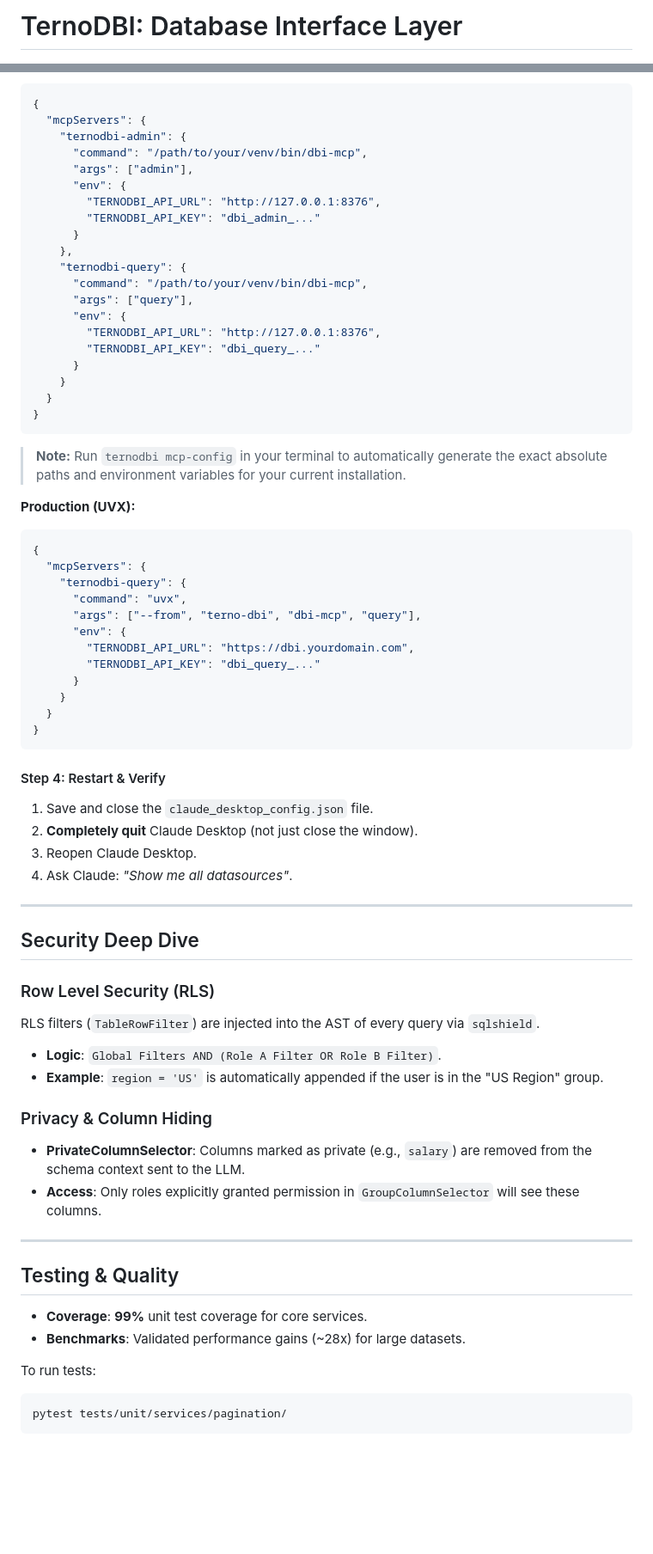
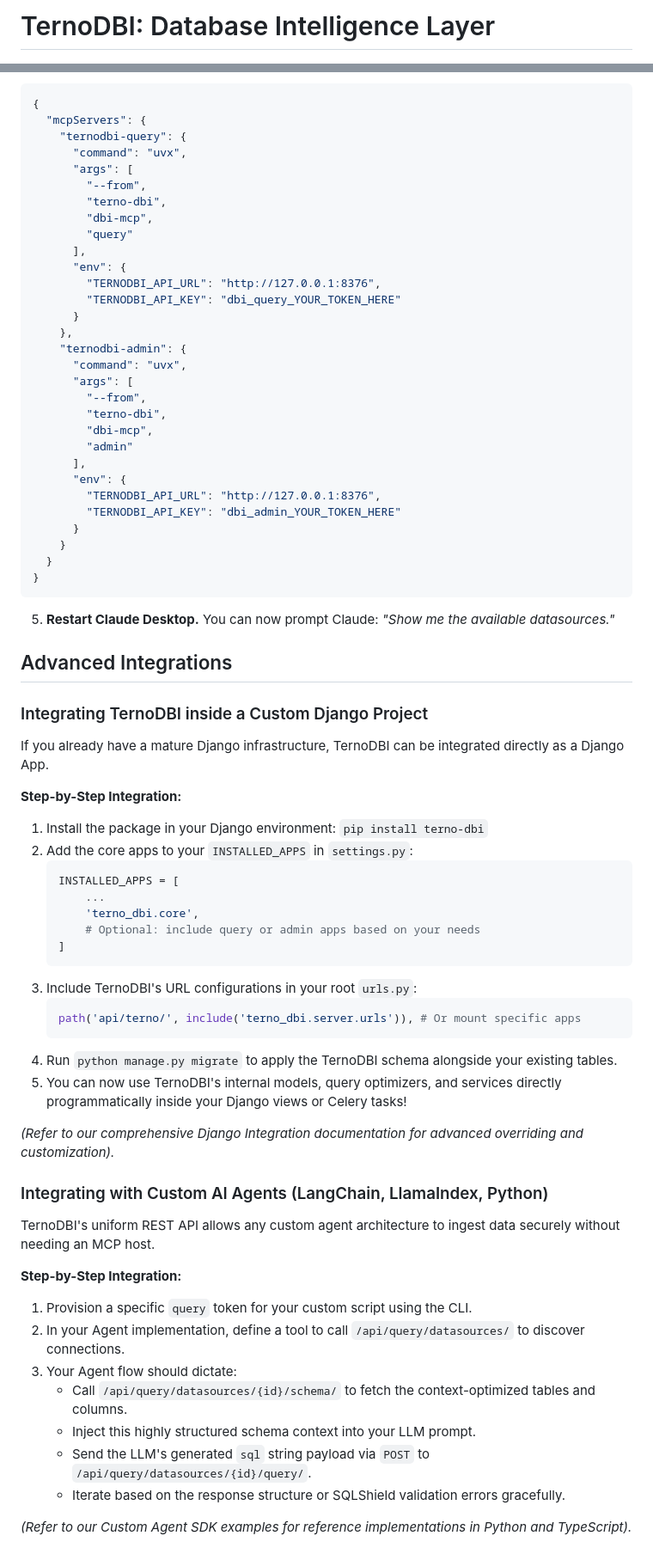
Before and after one commit to terno-ai/ternodbi, a Markdown page: README.md, 2 parts joined by grey strips. Shown at 86% size. GitHub-like rendering; blank space fills up the shorter version.

Commit message:
Revamped README with a quick start guide, updated feature descriptions, and streamlined usage examples

````diff
--- a/README.md
+++ b/README.md
@@ -1,4 +1,4 @@
-# TernoDBI: Database Interface Layer
+# TernoDBI: Database Intelligence Layer
 
 [![License](https://img.shields.io/badge/License-Apache%202.0-blue.svg)](https://opensource.org/licenses/Apache-2.0)
 [![Python](https://img.shields.io/badge/python-3.10%2B-blue)](https://www.python.org/downloads/)
@@ -146,72 +119,76 @@ Add the following configuration to your `claude_desktop_config.json`:
 ```json
 {
   "mcpServers": {
-    "ternodbi-admin": {
-      "command": "/path/to/your/venv/bin/dbi-mcp",
-      "args": ["admin"],
+    "ternodbi-query": {
+      "command": "uvx",
+      "args": [
+        "--from",
+        "terno-dbi",
+        "dbi-mcp",
+        "query"
+      ],
       "env": {
         "TERNODBI_API_URL": "http://127.0.0.1:8376",
-        "TERNODBI_API_KEY": "dbi_admin_..."
+        "TERNODBI_API_KEY": "dbi_query_YOUR_TOKEN_HERE"
       }
     },
-    "ternodbi-query": {
-      "command": "/path/to/your/venv/bin/dbi-mcp",
-      "args": ["query"],
+    "ternodbi-admin": {
+      "command": "uvx",
+      "args": [
+        "--from",
+        "terno-dbi",
+        "dbi-mcp",
+        "admin"
+      ],
       "env": {
         "TERNODBI_API_URL": "http://127.0.0.1:8376",
-        "TERNODBI_API_KEY": "dbi_query_..."
+        "TERNODBI_API_KEY": "dbi_admin_YOUR_TOKEN_HERE"
       }
     }
   }
 }
 ```
-> **Note:** Run `ternodbi mcp-config` in your terminal to automatically generate the exact absolute paths and environment variables for your current installation.
+5. **Restart Claude Desktop.** You can now prompt Claude: *"Show me the available datasources."*
 
-**Production (UVX):**
-```json
-{
-  "mcpServers": {
-    "ternodbi-query": {
-      "command": "uvx",
-      "args": ["--from", "terno-dbi", "dbi-mcp", "query"],
-      "env": {
-        "TERNODBI_API_URL": "https://dbi.yourdomain.com",
-        "TERNODBI_API_KEY": "dbi_query_..."
-      }
-    }
-  }
-}
-```
 
-#### Step 4: Restart & Verify
 
-1.  Save and close the `claude_desktop_config.json` file.
-2.  **Completely quit** Claude Desktop (not just close the window).
-3.  Reopen Claude Desktop.
-4.  Ask Claude: *"Show me all datasources"*.
+## Advanced Integrations
 
----
+### Integrating TernoDBI inside a Custom Django Project
+If you already have a mature Django infrastructure, TernoDBI can be integrated directly as a Django App.
 
-## Security Deep Dive
+**Step-by-Step Integration:**
+1. Install the package in your Django environment: `pip install terno-dbi`
+2. Add the core apps to your `INSTALLED_APPS` in `settings.py`:
+   ```python
+   INSTALLED_APPS = [
+       ...
+       'terno_dbi.core',
+       # Optional: include query or admin apps based on your needs
+   ]
+   ```
+3. Include TernoDBI's URL configurations in your root `urls.py`:
+   ```python
+   path('api/terno/', include('terno_dbi.server.urls')), # Or mount specific apps
+   ```
+4. Run `python manage.py migrate` to apply the TernoDBI schema alongside your existing tables.
+5. You can now use TernoDBI's internal models, query optimizers, and services directly programmatically inside your Django views or Celery tasks!
 
-### Row Level Security (RLS)
-RLS filters (`TableRowFilter`) are injected into the AST of every query via `sqlshield`.
-*   **Logic**: `Global Filters AND (Role A Filter OR Role B Filter)`.
-*   **Example**: `region = 'US'` is automatically appended if the user is in the "US Region" group.
+*(Refer to our comprehensive Django Integration documentation for advanced overriding and customization).*
 
-### Privacy & Column Hiding
-*   **PrivateColumnSelector**: Columns marked as private (e.g., `salary`) are removed from the schema context sent to the LLM.
-*   **Access**: Only roles explicitly granted permission in `GroupColumnSelector` will see these columns.
+### Integrating with Custom AI Agents (LangChain, LlamaIndex, Python)
+TernoDBI's uniform REST API allows any custom agent architecture to ingest data securely without needing an MCP host.
 
----
+**Step-by-Step Integration:**
+1. Provision a specific `query` token for your custom script using the CLI.
+2. In your Agent implementation, define a tool to call `/api/query/datasources/` to discover connections.
+3. Your Agent flow should dictate:
+   - Call `/api/query/datasources/{id}/schema/` to fetch the context-optimized tables and columns.
+   - Inject this highly structured schema context into your LLM prompt.
+   - Send the LLM's generated `sql` string payload via `POST` to `/api/query/datasources/{id}/query/`.
+   - Iterate based on the response structure or SQLShield validation errors gracefully.
 
-## Testing & Quality
+*(Refer to our Custom Agent SDK examples for reference implementations in Python and TypeScript).*
 
-*   **Coverage**: **99%** unit test coverage for core services.
-*   **Benchmarks**: Validated performance gains (~28x) for large datasets.
 
-To run tests:
-```bash
-pytest tests/unit/services/pagination/
-```
 
````
Also changed, not shown: other parts of README.md (+91 -92 lines).
